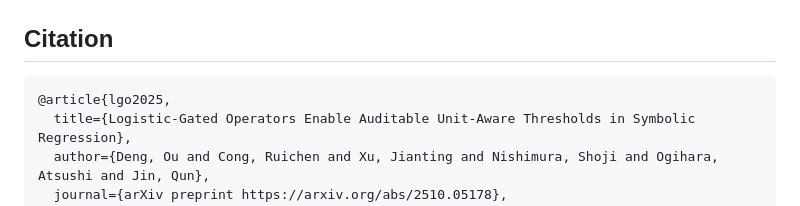
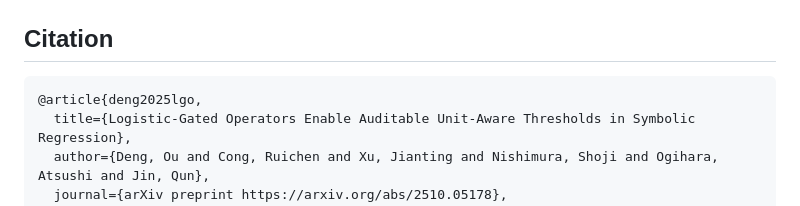
Before and after one commit to oudeng/LGO, a Markdown page: README.md, the part around the change. GitHub-like rendering.

````diff
--- a/README.md
+++ b/README.md
@@ -191,7 +191,7 @@ Please see scripts in [run_command_lines/](run_command_lines/) and [run_command_
 ## Citation
 
 ```bibtex
-@article{lgo2025,
+@article{deng2025lgo,
   title={Logistic-Gated Operators Enable Auditable Unit-Aware Thresholds in Symbolic Regression},
   author={Deng, Ou and Cong, Ruichen and Xu, Jianting and Nishimura, Shoji and Ogihara, Atsushi and Jin, Qun},
   journal={arXiv preprint https://arxiv.org/abs/2510.05178},
````
